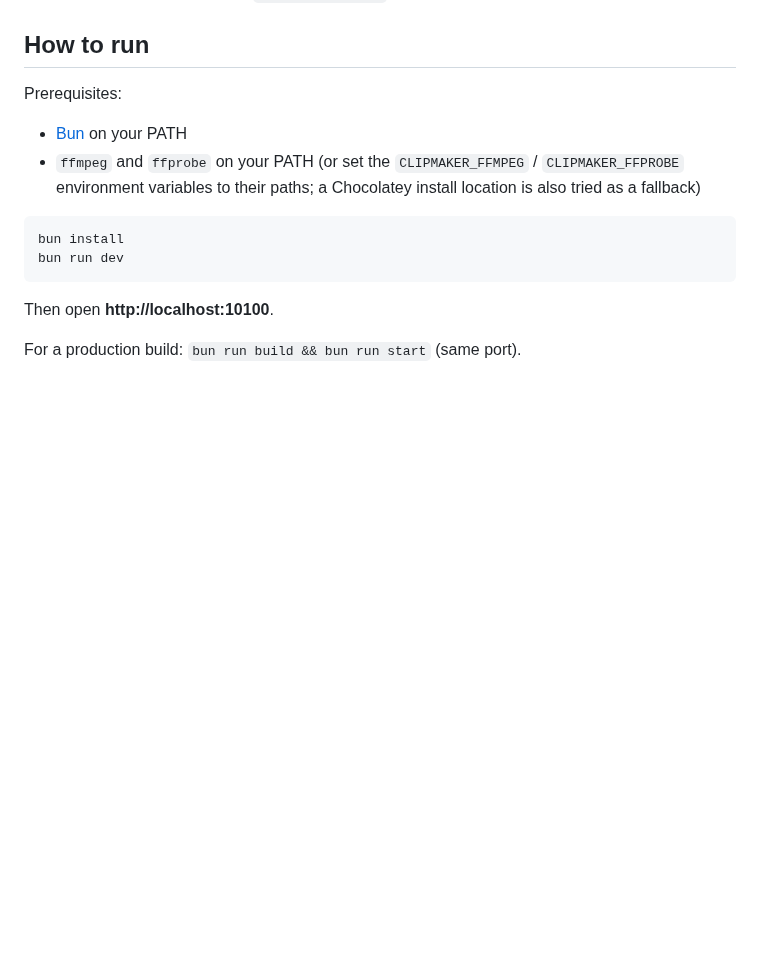
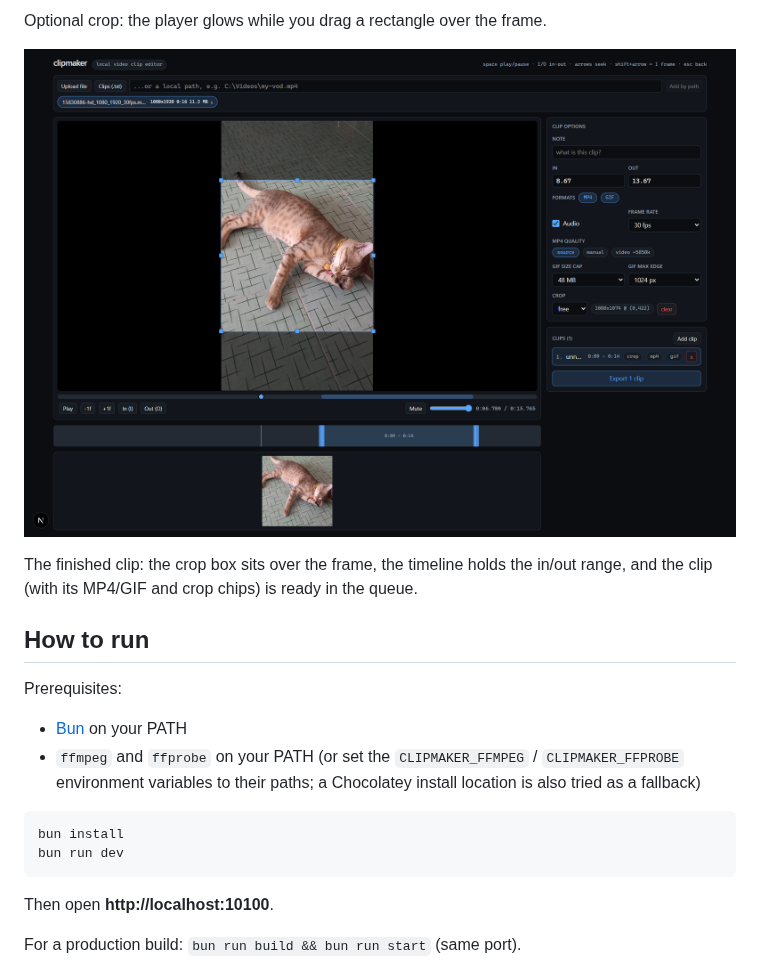
Before and after one commit to MaxKruse/clipmaker, a Markdown page: README.md, the part around one of its changes. Rendered like a GitHub page; pictures changed too: docs/screenshot-4-main.png (added); blank space fills up the shorter version.

```diff
--- a/README.md
+++ b/README.md
@@ -13,3 +28,11 @@ restarts.
+Optional crop: the player glows while you drag a rectangle over the
+frame.
+
+![](docs/screenshot-4-main.png)
+
+The finished clip: the crop box sits over the frame, the timeline holds
+the in/out range, and the clip (with its MP4/GIF and crop chips) is
+ready in the queue.
 
 ## How to run
 
```
Also changed, not shown: other parts of README.md (+15 -0 lines), docs/screenshot-1-add.png (added), docs/screenshot-2-times.png (added), docs/screenshot-3-crop.png (added).
